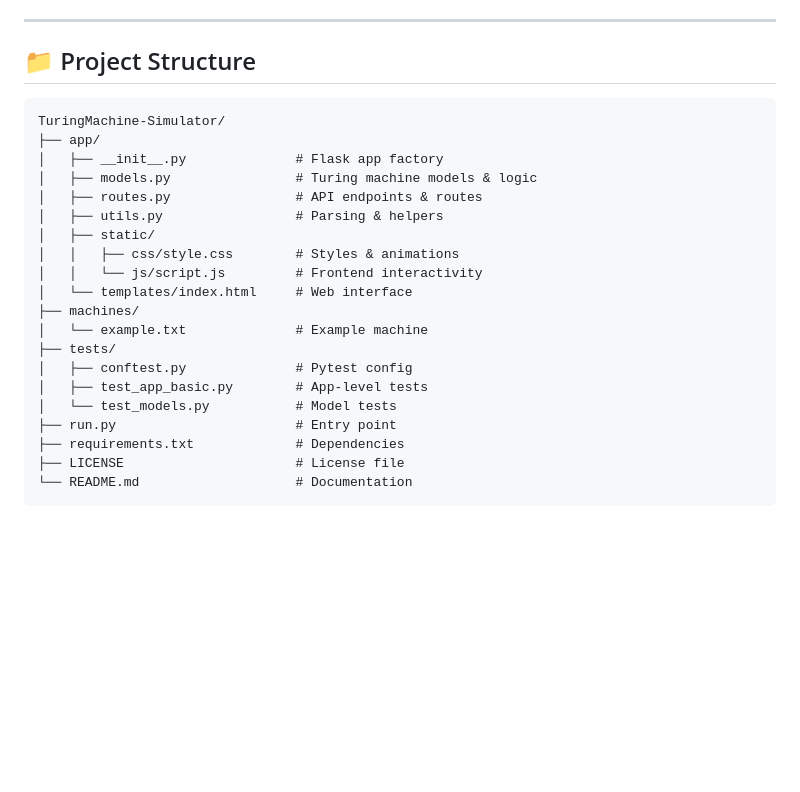
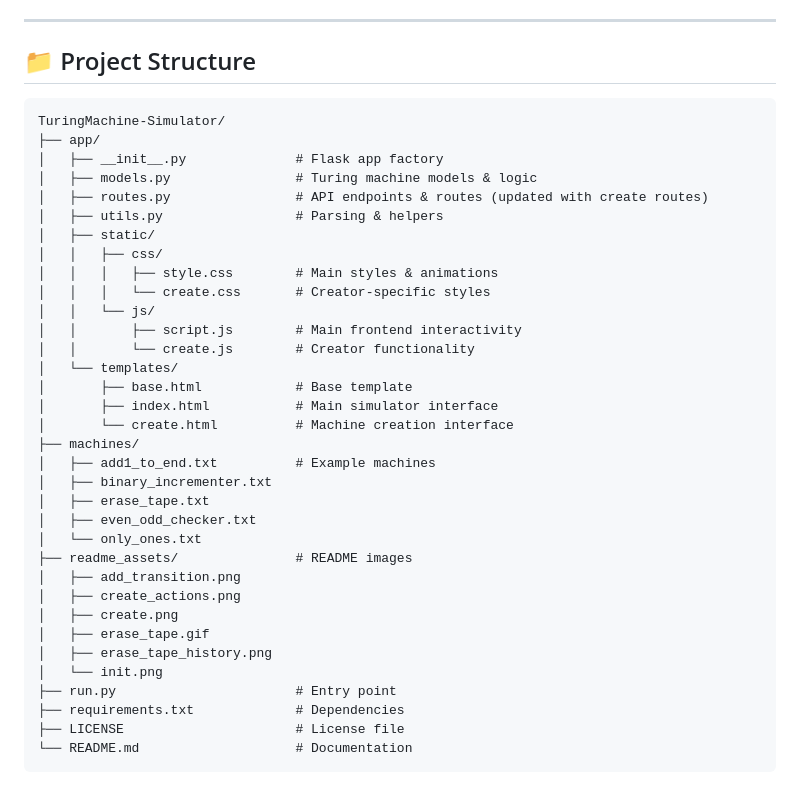
Before and after one commit to pouyatavakoli/TuringMachine-Simulator, a Markdown page: README.md, the part around the change. GitHub-like rendering; blank space fills up the shorter version.

````diff
--- a/README.md
+++ b/README.md
@@ -103,24 +103,37 @@ demo video
 ---
 
 ## 📁 Project Structure
-
 ```
 TuringMachine-Simulator/
 ├── app/
 │   ├── __init__.py              # Flask app factory
 │   ├── models.py                # Turing machine models & logic
-│   ├── routes.py                # API endpoints & routes
+│   ├── routes.py                # API endpoints & routes (updated with create routes)
 │   ├── utils.py                 # Parsing & helpers
 │   ├── static/
-│   │   ├── css/style.css        # Styles & animations
-│   │   └── js/script.js         # Frontend interactivity
-│   └── templates/index.html     # Web interface
+│   │   ├── css/
+│   │   │   ├── style.css        # Main styles & animations
+│   │   │   └── create.css       # Creator-specific styles
+│   │   └── js/
+│   │       ├── script.js        # Main frontend interactivity
+│   │       └── create.js        # Creator functionality
+│   └── templates/
+│       ├── base.html            # Base template
+│       ├── index.html           # Main simulator interface
+│       └── create.html          # Machine creation interface
 ├── machines/
-│   └── example.txt              # Example machine
-├── tests/
-│   ├── conftest.py              # Pytest config
-│   ├── test_app_basic.py        # App-level tests
-│   └── test_models.py           # Model tests
+│   ├── add1_to_end.txt          # Example machines
+│   ├── binary_incrementer.txt
+│   ├── erase_tape.txt
+│   ├── even_odd_checker.txt
+│   └── only_ones.txt
+├── readme_assets/               # README images
+│   ├── add_transition.png
+│   ├── create_actions.png
+│   ├── create.png
+│   ├── erase_tape.gif
+│   ├── erase_tape_history.png
+│   └── init.png
 ├── run.py                       # Entry point
 ├── requirements.txt             # Dependencies
 ├── LICENSE                      # License file
````
